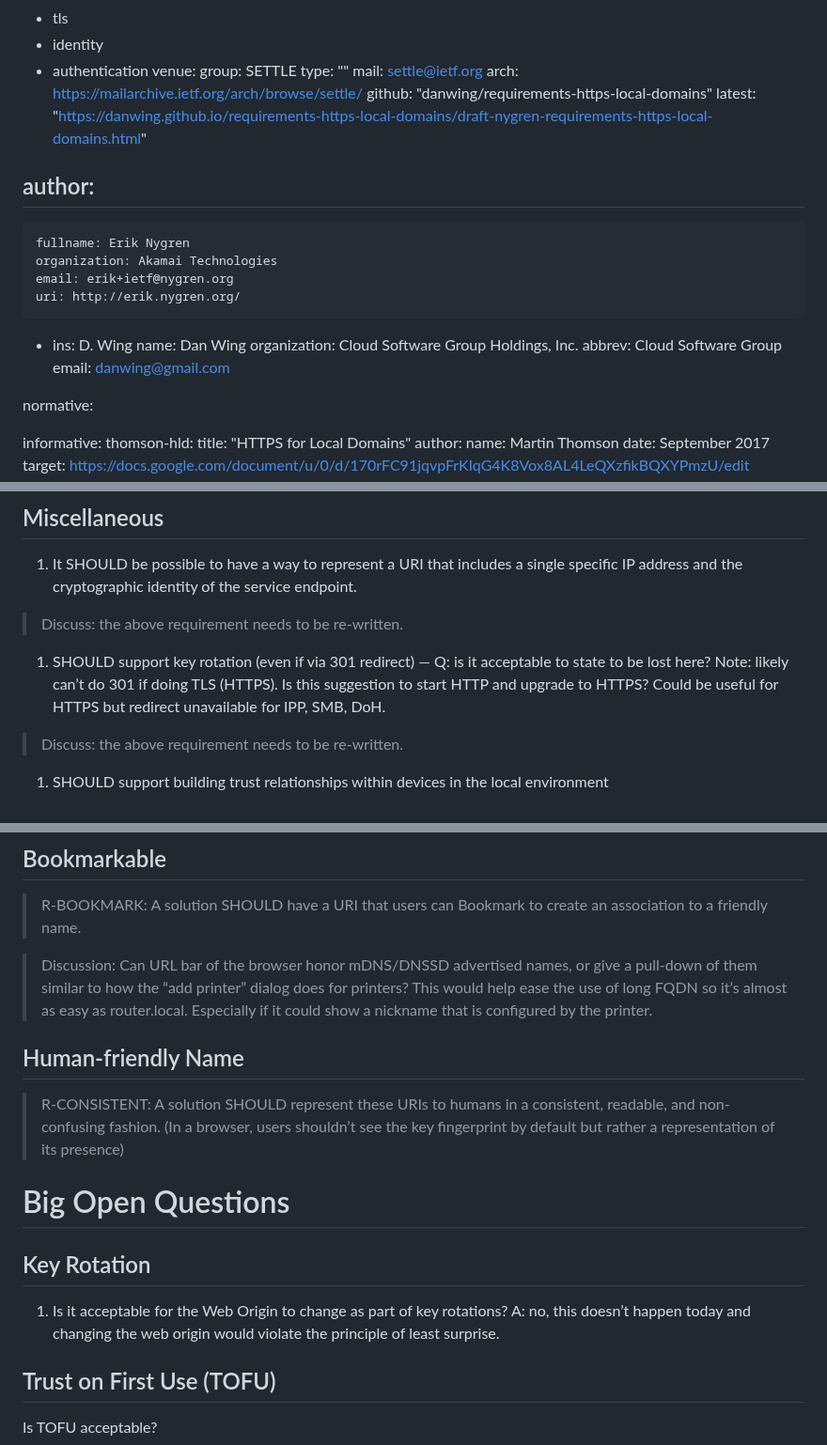
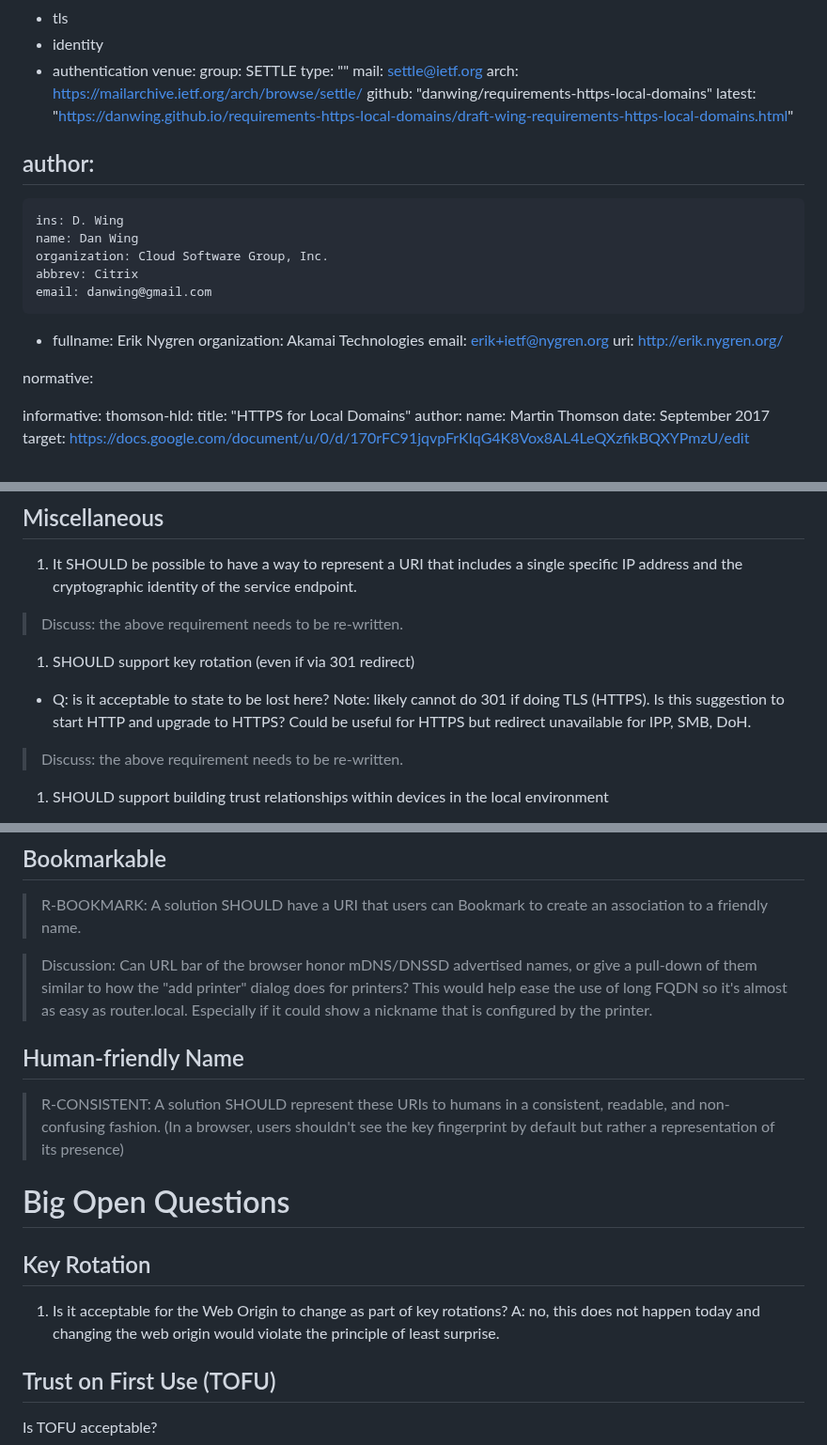
Before and after one commit to danwing/settle-requirements, a Markdown page: draft-wing-requirements-https-local-domains.md, 3 parts joined by grey strips. Shown at 94% size. GitHub-like rendering.

Commit message:
rename, flip authorship, and remove non-ASCII characters

```diff
--- a/draft-nygren-requirements-https-local-domains.md
+++ b/draft-wing-requirements-https-local-domains.md
@@ -26,20 +26,20 @@ venue:
   mail: settle@ietf.org
   arch: https://mailarchive.ietf.org/arch/browse/settle/
   github: "danwing/requirements-https-local-domains"
-  latest: "https://danwing.github.io/requirements-https-local-domains/draft-nygren-requirements-https-local-domains.html"
+  latest: "https://danwing.github.io/requirements-https-local-domains/draft-wing-requirements-https-local-domains.html"
 
 author:
+ -
+    ins: D. Wing
+    name: Dan Wing
+    organization: Cloud Software Group, Inc.
+    abbrev: Citrix
+    email: danwing@gmail.com
  -
     fullname: Erik Nygren
     organization: Akamai Technologies
     email: erik+ietf@nygren.org
     uri: http://erik.nygren.org/
- -
-    ins: D. Wing
-    name: Dan Wing
-    organization: Cloud Software Group Holdings, Inc.
-    abbrev: Cloud Software Group
-    email: danwing@gmail.com
 
 
 
@@ -356,11 +356,12 @@ of the service endpoint.
 > Discuss: the above requirement needs to be re-written.
 
 
-1. SHOULD support key rotation (even if via 301 redirect) — Q: is it
-acceptable to state to be lost here?  Note: likely can’t do 301 if
-doing TLS (HTTPS).  Is this suggestion to start HTTP and upgrade to
-HTTPS?  Could be useful for HTTPS but redirect unavailable for IPP,
-SMB, DoH.
+1. SHOULD support key rotation (even if via 301 redirect)
+
+* Q: is it acceptable to state to be lost here?  Note: likely cannot
+do 301 if doing TLS (HTTPS).  Is this suggestion to start HTTP and
+upgrade to HTTPS?  Could be useful for HTTPS but redirect unavailable
+for IPP, SMB, DoH.
 
 > Discuss: the above requirement needs to be re-written.
 
@@ -398,16 +399,16 @@ introduce new security exploitation vectors
 to a friendly name.
 
 > Discussion: Can URL bar of the browser honor mDNS/DNSSD advertised
-names, or give a pull-down of them similar to how the “add printer”
+names, or give a pull-down of them similar to how the "add printer"
 dialog does for printers?  This would help ease the use of long FQDN
-so it’s almost as easy as router.local.  Especially if it could show a
+so it's almost as easy as router.local.  Especially if it could show a
 nickname that is configured by the printer.
 
 ## Human-friendly Name
 
 > R-CONSISTENT: A solution SHOULD represent these URIs to humans in a
 consistent, readable, and non-confusing fashion.  (In a browser,
-users shouldn’t see the key fingerprint by default but rather a
+users shouldn't see the key fingerprint by default but rather a
 representation of its presence)
 
 
@@ -415,8 +416,9 @@ representation of its presence)
 
 ## Key Rotation
 
-1. Is it acceptable for the Web Origin to change as part of key rotations?
-A: no, this doesn’t happen today and changing the web origin would violate the principle of least surprise.
+1. Is it acceptable for the Web Origin to change as part of key
+rotations?  A: no, this does not happen today and changing the web
+origin would violate the principle of least surprise.
 
 ## Trust on First Use (TOFU)
 
```
Also changed, not shown: other parts of draft-wing-requirements-https-local-domains.md (+2 -2 lines).
